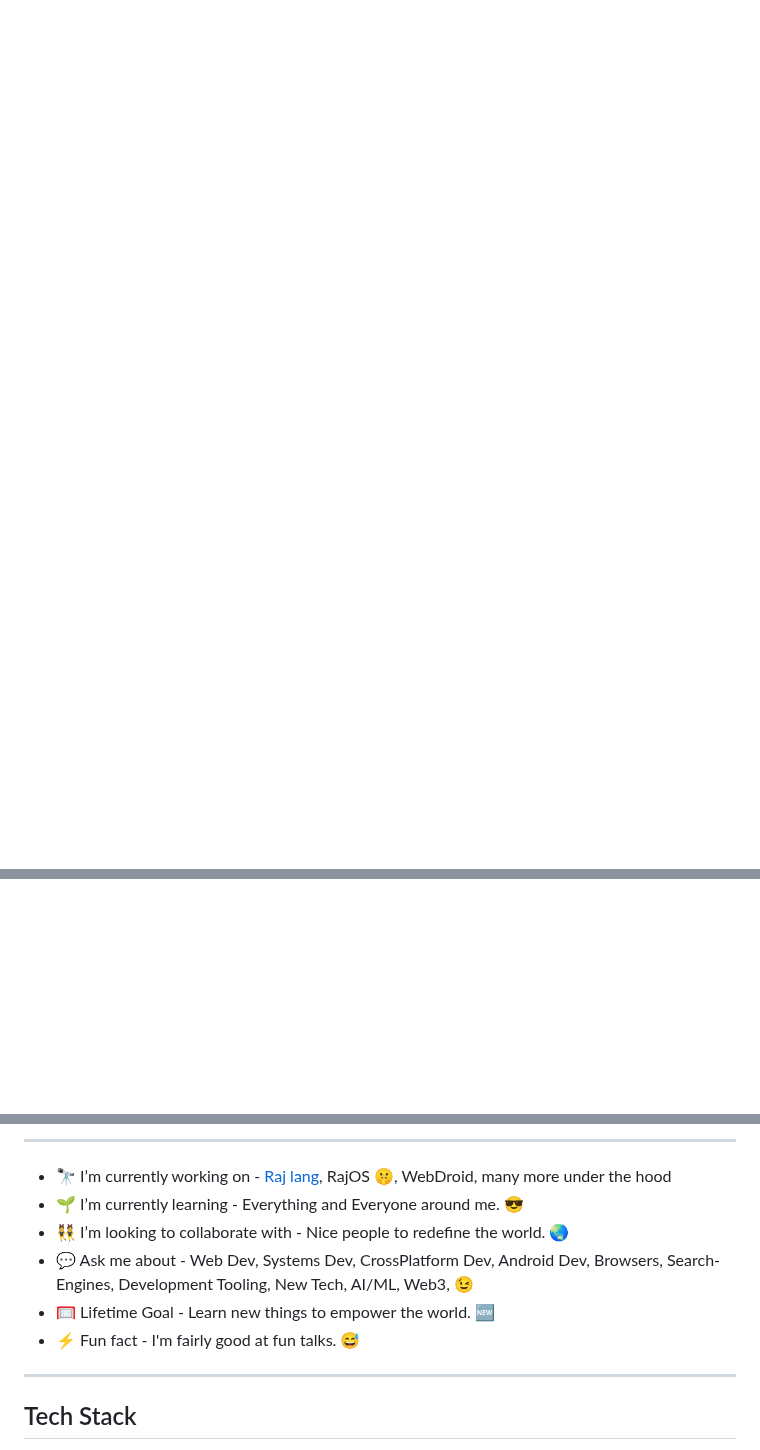
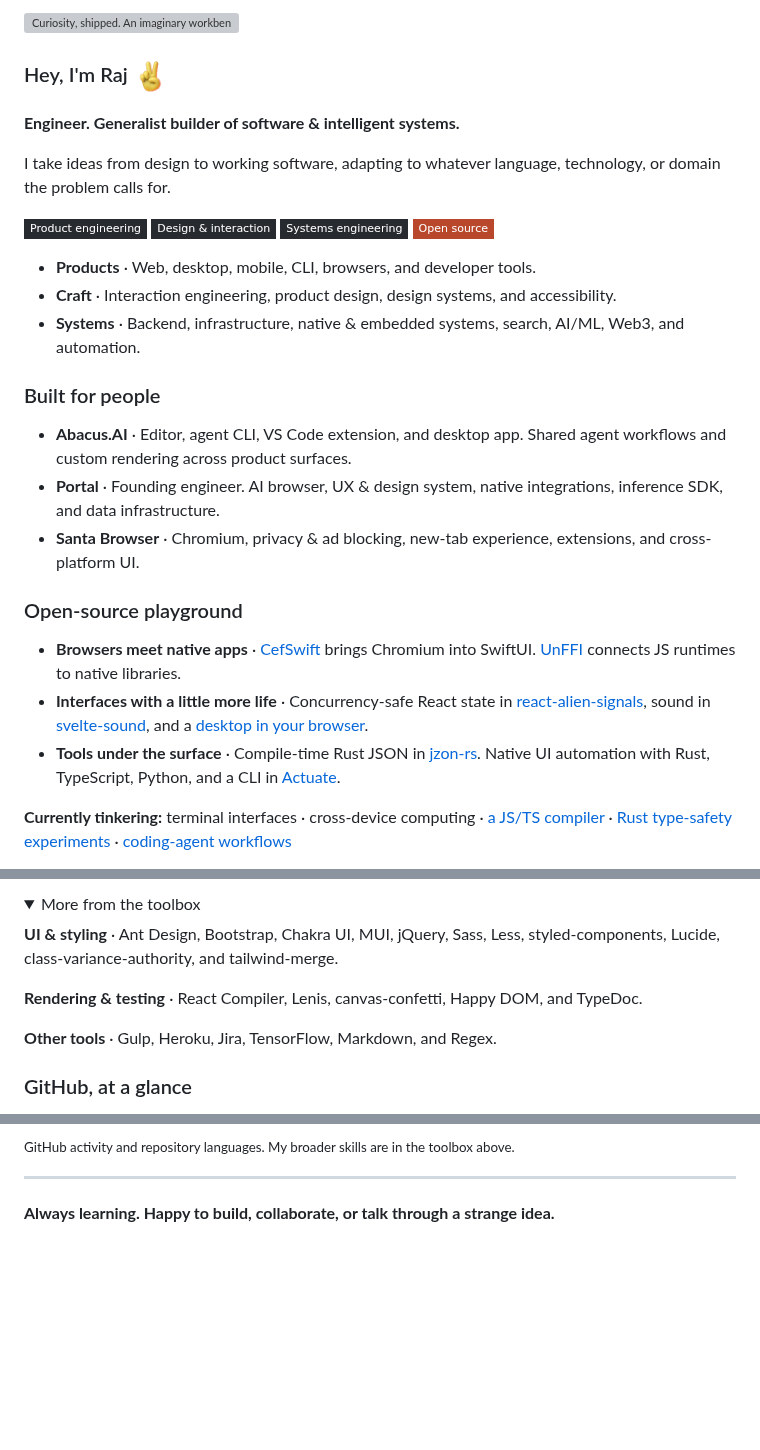
Before and after one commit to Rajaniraiyn/Rajaniraiyn, a Markdown page: README.md, 3 parts joined by grey strips. Rendered like a GitHub page; pictures changed too: assets/wave.gif (added); folded sections open; badges without logos; blank space fills up the shorter version; grey boxes are pictures that could not be loaded.

```diff
--- a/README.md
+++ b/README.md
@@ -0,0 +1,31 @@
+<picture>
+  <source media="(prefers-color-scheme: dark)" srcset="./assets/workbench-dark.svg">
+  <img src="./assets/workbench-light.svg" width="960" alt="Curiosity, shipped. An imaginary workbench connecting a browser, a terminal, a cursor, and the machinery underneath.">
+</picture>
+
+### Hey, I'm Raj <img src="./assets/wave.gif" alt="Animated victory-sign hand" width="40" align="middle">
+
+**Engineer. Generalist builder of software & intelligent systems.**
+
+I take ideas from design to working software, adapting to whatever language, technology, or domain the problem calls for.
+
+![Product engineering](https://img.shields.io/badge/Product_engineering-272b30?style=flat-square) ![Design and interaction](https://img.shields.io/badge/Design_%26_interaction-272b30?style=flat-square) ![Systems engineering](https://img.shields.io/badge/Systems_engineering-272b30?style=flat-square) ![Open source](https://img.shields.io/badge/Open_source-b9472c?style=flat-square)
+
+- **Products** · Web, desktop, mobile, CLI, browsers, and developer tools.
+- **Craft** · Interaction engineering, product design, design systems, and accessibility.
+- **Systems** · Backend, infrastructure, native & embedded systems, search, AI/ML, Web3, and automation.
+
+### Built for people
+
+- **Abacus.AI** · Editor, agent CLI, VS Code extension, and desktop app. Shared agent workflows and custom rendering across product surfaces.
+- **Portal** · Founding engineer. AI browser, UX & design system, native integrations, inference SDK, and data infrastructure.
+- **Santa Browser** · Chromium, privacy & ad blocking, new-tab experience, extensions, and cross-platform UI.
+
+### Open-source playground
+
+- **Browsers meet native apps** · [CefSwift](https://github.com/Rajaniraiyn/CefSwift) brings Chromium into SwiftUI. [UnFFI](https://github.com/Rajaniraiyn/unffi) connects JS runtimes to native libraries.
+- **Interfaces with a little more life** · Concurrency-safe React state in [react-alien-signals](https://github.com/Rajaniraiyn/react-alien-signals), sound in [svelte-sound](https://github.com/Rajaniraiyn/svelte-sound), and a [desktop in your browser](https://github.com/Rajaniraiyn/windows11).
+- **Tools under the surface** · Compile-time Rust JSON in [jzon-rs](https://github.com/Rajaniraiyn/jzon-rs). Native UI automation with Rust, TypeScript, Python, and a CLI in [Actuate](https://github.com/Rajaniraiyn/actuate).
+
+**Currently tinkering:** terminal interfaces · cross-device computing · [a JS/TS compiler](https://github.com/Rajaniraiyn/tsllvm) · [Rust type-safety experiments](https://github.com/Rajaniraiyn/gdp-rs) · [coding-agent workflows](https://github.com/Rajaniraiyn/rstack)
+
@@ -1,2 +50,15 @@
+<details>
+<summary>More from the toolbox</summary>
+
+**UI & styling** · Ant Design, Bootstrap, Chakra UI, MUI, jQuery, Sass, Less, styled-components, Lucide, class-variance-authority, and tailwind-merge.
+
+**Rendering & testing** · React Compiler, Lenis, canvas-confetti, Happy DOM, and TypeDoc.
+
+**Other tools** · Gulp, Heroku, Jira, TensorFlow, Markdown, and Regex.
+
+</details>
+
+### GitHub, at a glance
+
 <div align="center">
 
@@ -8,16 +85,9 @@
 
 </div>
 
----
-
-- 🔭 I’m currently working on - [Raj lang](https://dub.sh/raja-github-lang), RajOS 🤫, WebDroid, many more under the hood
-- 🌱 I’m currently learning - Everything and Everyone around me. 😎
-- 👯 I’m looking to collaborate with - Nice people to redefine the world. 🌏
-- 💬 Ask me about - Web Dev, Systems Dev, CrossPlatform Dev, Android Dev, Browsers, Search-Engines, Development Tooling, New Tech, AI/ML, Web3, 😉
-- 🥅 Lifetime Goal - Learn new things to empower the world. 🆕
-- ⚡ Fun fact - I'm fairly good at fun talks. 😅
+<sub>GitHub activity and repository languages. My broader skills are in the toolbox above.</sub>
 
 ---
 
-## Tech Stack
+**Always learning. Happy to build, collaborate, or talk through a strange idea.**
 
```
Also changed, not shown: other parts of README.md (+42 -61 lines), 2 other files.
